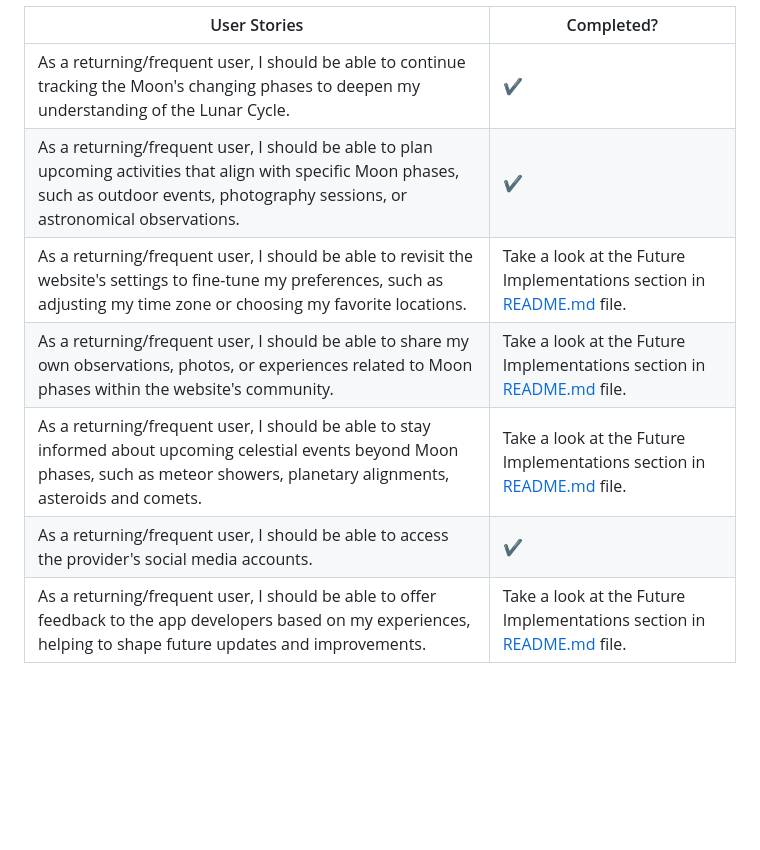
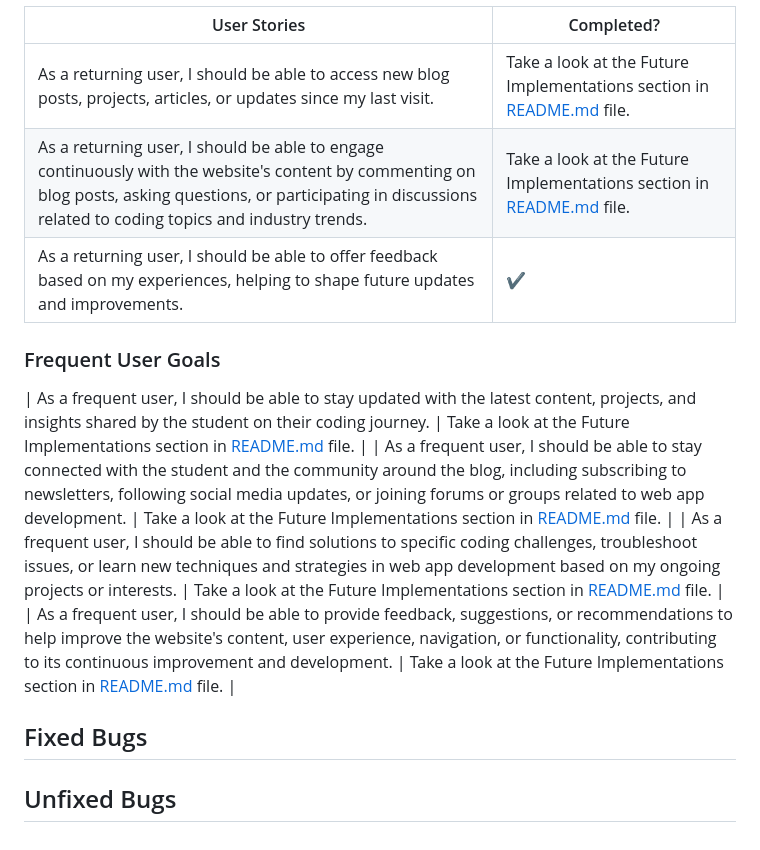
Before and after one commit to NataliaCzeladka/come-code-with-me, a Markdown page: TESTING.md, the part around one of its changes. GitHub-like rendering; blank space fills up the shorter version.

```diff
--- a/TESTING.md
+++ b/TESTING.md
@@ -119,10 +145,17 @@ I have tested my deployed project using the Lighthouse Audit tool to check for a
 
 | User Stories | Completed? |
 | --- | --- |
-| As a returning/frequent user, I should be able to continue tracking the Moon's changing phases to deepen my understanding of the Lunar Cycle. | ✔️ |
-| As a returning/frequent user, I should be able to plan upcoming activities that align with specific Moon phases, such as outdoor events, photography sessions, or astronomical observations. | ✔️ |
-| As a returning/frequent user, I should be able to revisit the website's settings to fine-tune my preferences, such as adjusting my time zone or choosing my favorite locations. | Take a look at the Future Implementations section in [README.md](README.md) file. |
-| As a returning/frequent user, I should be able to share my own observations, photos, or experiences related to Moon phases within the website's community. | Take a look at the Future Implementations section in [README.md](README.md) file. |
-| As a returning/frequent user, I should be able to stay informed about upcoming celestial events beyond Moon phases, such as meteor showers, planetary alignments, asteroids and comets. | Take a look at the Future Implementations section in [README.md](README.md) file. |
-| As a returning/frequent user, I should be able to access the provider's social media accounts. | ✔️ |
-| As a returning/frequent user, I should be able to offer feedback to the app developers based on my experiences, helping to shape future updates and improvements. | Take a look at the Future Implementations section in [README.md](README.md) file. |
+| As a returning user, I should be able to access new blog posts, projects, articles, or updates since my last visit. | Take a look at the Future Implementations section in [README.md](README.md) file. |
+| As a returning user, I should be able to engage continuously with the website's content by commenting on blog posts, asking questions, or participating in discussions related to coding topics and industry trends. | Take a look at the Future Implementations section in [README.md](README.md) file. |
+| As a returning user, I should be able to offer feedback based on my experiences, helping to shape future updates and improvements. | ✔️ |
+
+### Frequent User Goals
+
+| As a frequent user, I should be able to stay updated with the latest content, projects, and insights shared by the student on their coding journey. | Take a look at the Future Implementations section in [README.md](README.md) file. |
+| As a frequent user, I should be able to stay connected with the student and the community around the blog, including subscribing to newsletters, following social media updates, or joining forums or groups related to web app development. | Take a look at the Future Implementations section in [README.md](README.md) file. |
+| As a frequent user, I should be able to find solutions to specific coding challenges, troubleshoot issues, or learn new techniques and strategies in web app development based on my ongoing projects or interests. | Take a look at the Future Implementations section in [README.md](README.md) file. |
+| As a frequent user, I should be able to provide feedback, suggestions, or recommendations to help improve the website's content, user experience, navigation, or functionality, contributing to its continuous improvement and development. | Take a look at the Future Implementations section in [README.md](README.md) file. |
+
+## Fixed Bugs
+
+## Unfixed Bugs
```
Also changed, not shown: other parts of TESTING.md (+35 -9 lines), README.md (+4 -0 lines).
